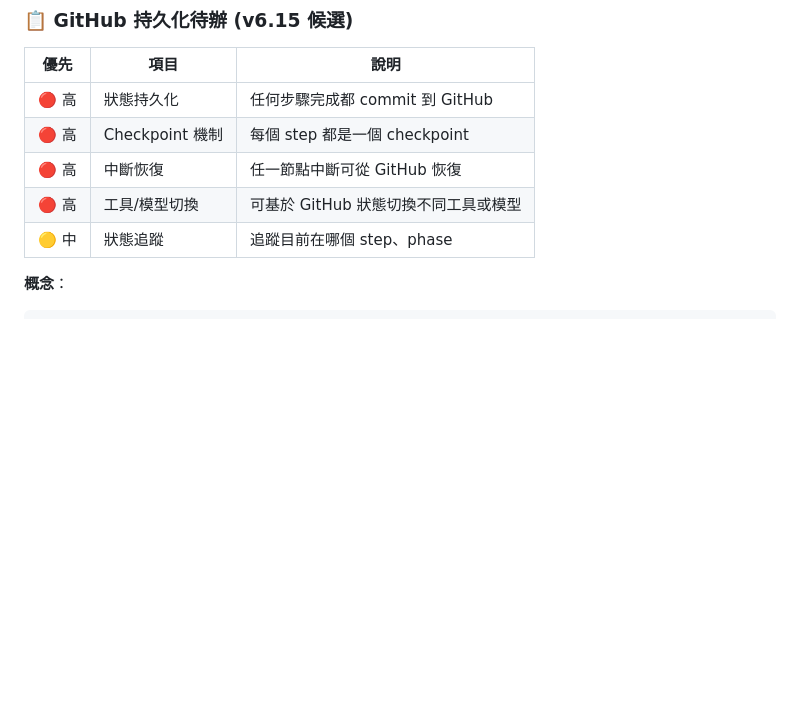
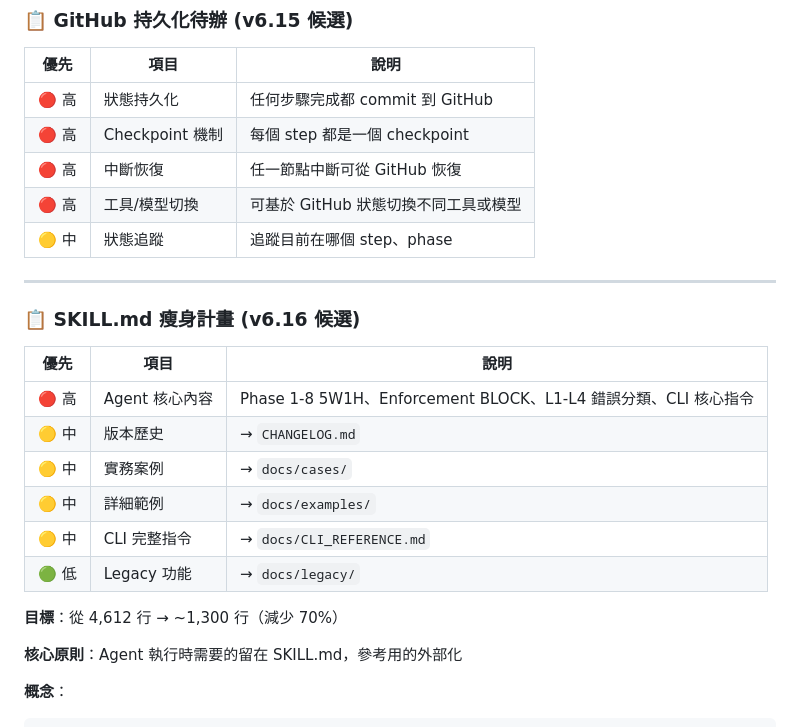
Before and after one commit to johnnylugm-tech/agent-dashboard-v3, a Markdown page: HEARTBEAT.md, the part around the change. Rendered like a GitHub page; blank space fills up the shorter version.

Commit message:
docs: 加入 SKILL.md 瘦身計畫 (v6.16)
目標: 從 4,612 行 → ~1,300 行 (減少 70%)
核心原則: Agent 執行需要的留在 SKILL.md, 參考用的外部化

````diff
--- a/HEARTBEAT.md
+++ b/HEARTBEAT.md
@@ -182,6 +182,23 @@ Agent B (獨立審查，也用 methodology-v2 規範)
 | 🔴 高 | 中斷恢復 | 任一節點中斷可從 GitHub 恢復 |
 | 🔴 高 | 工具/模型切換 | 可基於 GitHub 狀態切換不同工具或模型 |
 | 🟡 中 | 狀態追蹤 | 追蹤目前在哪個 step、phase |
+
+---
+
+### 📋 SKILL.md 瘦身計畫 (v6.16 候選)
+
+| 優先 | 項目 | 說明 |
+|------|------|------|
+| 🔴 高 | Agent 核心內容 | Phase 1-8 5W1H、Enforcement BLOCK、L1-L4 錯誤分類、CLI 核心指令 |
+| 🟡 中 | 版本歷史 | → `CHANGELOG.md` |
+| 🟡 中 | 實務案例 | → `docs/cases/` |
+| 🟡 中 | 詳細範例 | → `docs/examples/` |
+| 🟡 中 | CLI 完整指令 | → `docs/CLI_REFERENCE.md` |
+| 🟢 低 | Legacy 功能 | → `docs/legacy/` |
+
+**目標**：從 4,612 行 → ~1,300 行（減少 70%）
+
+**核心原則**：Agent 執行時需要的留在 SKILL.md，參考用的外部化
 
 **概念**：
 ```
````
